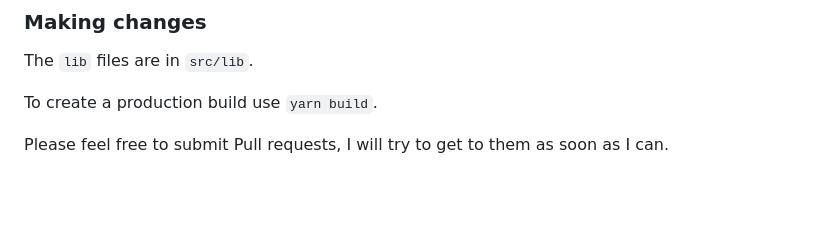
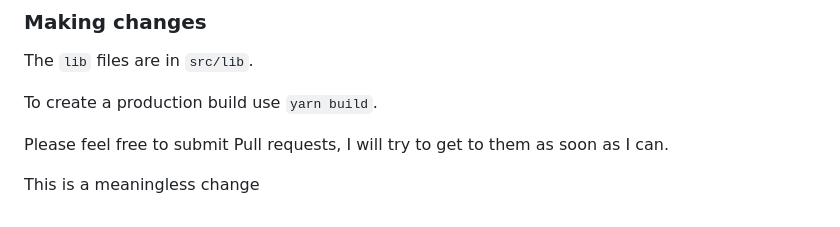
Before and after one commit to benfc1993/p5-typescript, a Markdown page: README.md, the part around the change. GitHub-like rendering; blank space fills up the shorter version.

Commit message:
testing user

```diff
--- a/README.md
+++ b/README.md
@@ -375,3 +375,5 @@ The `lib` files are in `src/lib`.
 To create a production build use `yarn build`.
 
 Please feel free to submit Pull requests, I will try to get to them as soon as I can.
+
+This is a meaningless change
```
